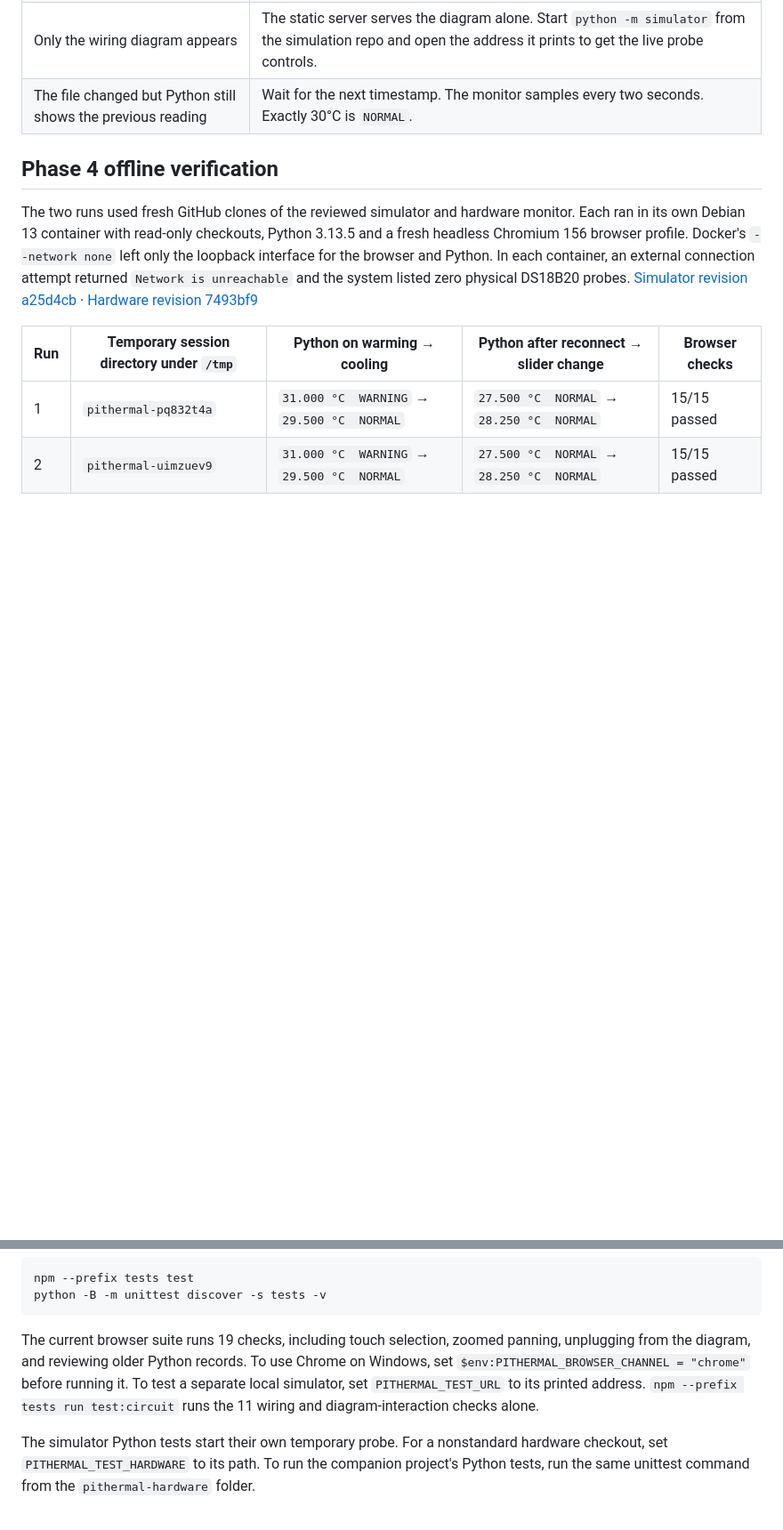
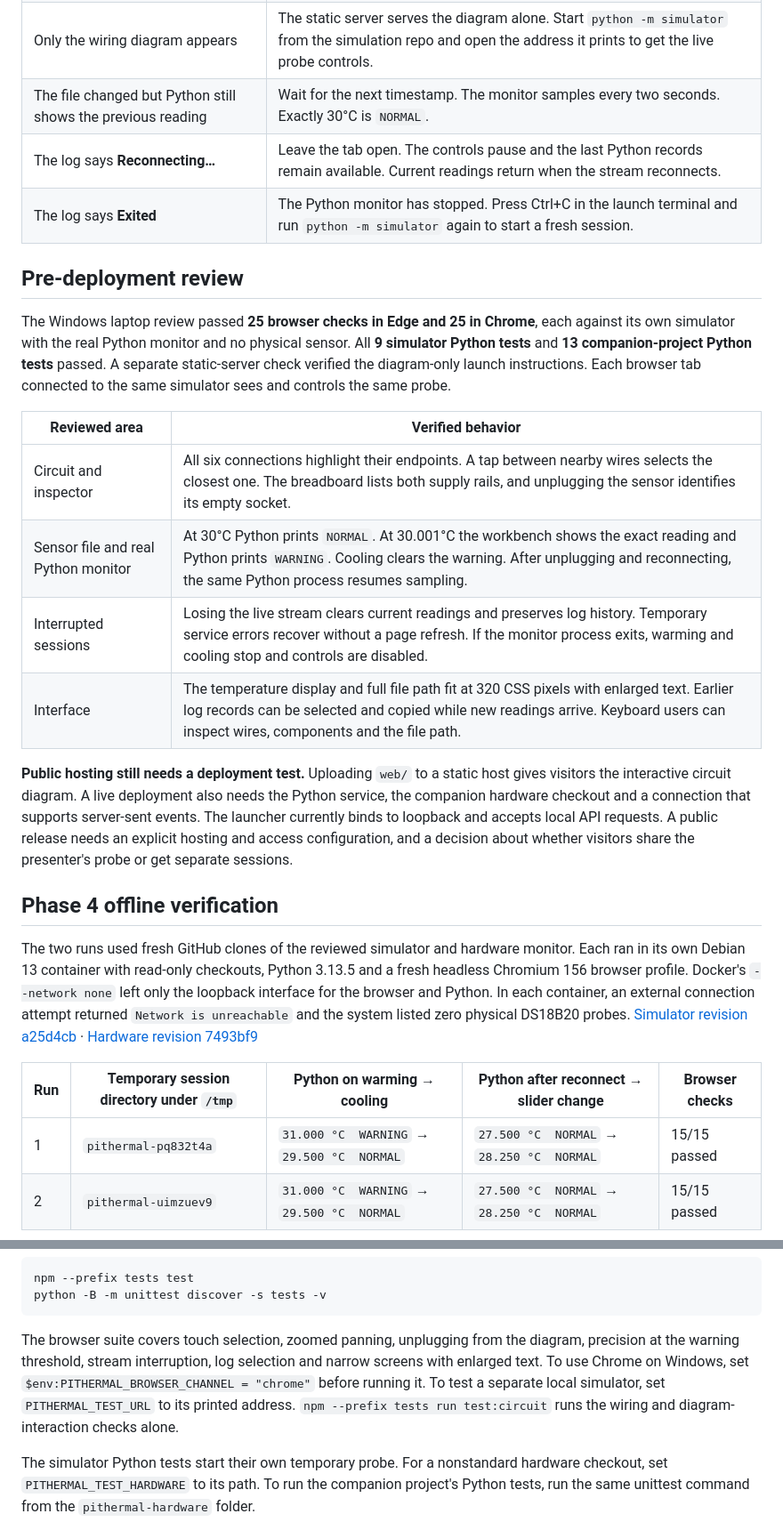
Before and after one commit to guptavernit2-afk/pithermal-simulation, a Markdown page: README.md, 2 parts joined by grey strips. Shown at 89% size. Drawn GitHub-style; blank space fills up the shorter version.

````diff
--- a/README.md
+++ b/README.md
@@ -62,6 +62,21 @@ To run the demo a second time from the beginning, press **Ctrl+C** in the launch
 | The launcher reports that the port is in use | For the classroom demo, run `python -m simulator --port 8766` and open its printed URL. The automated browser checks default to port 8765. |
 | Only the wiring diagram appears | The static server serves the diagram alone. Start `python -m simulator` from the simulation repo and open the address it prints to get the live probe controls. |
 | The file changed but Python still shows the previous reading | Wait for the next timestamp. The monitor samples every two seconds. Exactly 30°C is `NORMAL`. |
+| The log says **Reconnecting…** | Leave the tab open. The controls pause and the last Python records remain available. Current readings return when the stream reconnects. |
+| The log says **Exited** | The Python monitor has stopped. Press Ctrl+C in the launch terminal and run `python -m simulator` again to start a fresh session. |
+
+## Pre-deployment review
+
+The Windows laptop review passed **25 browser checks in Edge and 25 in Chrome**, each against its own simulator with the real Python monitor and no physical sensor. All **9 simulator Python tests** and **13 companion-project Python tests** passed. A separate static-server check verified the diagram-only launch instructions. Each browser tab connected to the same simulator sees and controls the same probe.
+
+| Reviewed area | Verified behavior |
+| --- | --- |
+| Circuit and inspector | All six connections highlight their endpoints. A tap between nearby wires selects the closest one. The breadboard lists both supply rails, and unplugging the sensor identifies its empty socket. |
+| Sensor file and real Python monitor | At 30°C Python prints `NORMAL`. At 30.001°C the workbench shows the exact reading and Python prints `WARNING`. Cooling clears the warning. After unplugging and reconnecting, the same Python process resumes sampling. |
+| Interrupted sessions | Losing the live stream clears current readings and preserves log history. Temporary service errors recover without a page refresh. If the monitor process exits, warming and cooling stop and controls are disabled. |
+| Interface | The temperature display and full file path fit at 320 CSS pixels with enlarged text. Earlier log records can be selected and copied while new readings arrive. Keyboard users can inspect wires, components and the file path. |
+
+**Public hosting still needs a deployment test.** Uploading `web/` to a static host gives visitors the interactive circuit diagram. A live deployment also needs the Python service, the companion hardware checkout and a connection that supports server-sent events. The launcher currently binds to loopback and accepts local API requests. A public release needs an explicit hosting and access configuration, and a decision about whether visitors share the presenter's probe or get separate sessions.
 
 ## Phase 4 offline verification
 
@@ -106,7 +121,7 @@ npm --prefix tests test
 python -B -m unittest discover -s tests -v
 ```
 
-The current browser suite runs 19 checks, including touch selection, zoomed panning, unplugging from the diagram, and reviewing older Python records. To use Chrome on Windows, set `$env:PITHERMAL_BROWSER_CHANNEL = "chrome"` before running it. To test a separate local simulator, set `PITHERMAL_TEST_URL` to its printed address. `npm --prefix tests run test:circuit` runs the 11 wiring and diagram-interaction checks alone.
+The browser suite covers touch selection, zoomed panning, unplugging from the diagram, precision at the warning threshold, stream interruption, log selection and narrow screens with enlarged text. To use Chrome on Windows, set `$env:PITHERMAL_BROWSER_CHANNEL = "chrome"` before running it. To test a separate local simulator, set `PITHERMAL_TEST_URL` to its printed address. `npm --prefix tests run test:circuit` runs the wiring and diagram-interaction checks alone.
 
 The simulator Python tests start their own temporary probe. For a nonstandard hardware checkout, set `PITHERMAL_TEST_HARDWARE` to its path. To run the companion project's Python tests, run the same unittest command from the `pithermal-hardware` folder.
 
````
Also changed, not shown: other parts of README.md (+2 -2 lines), docs/circuit-workbench.png, 11 other files.
